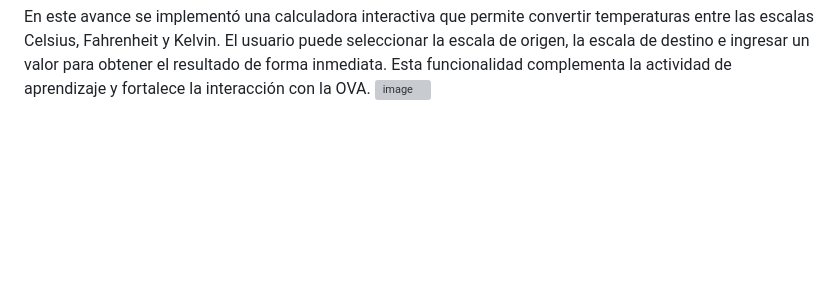
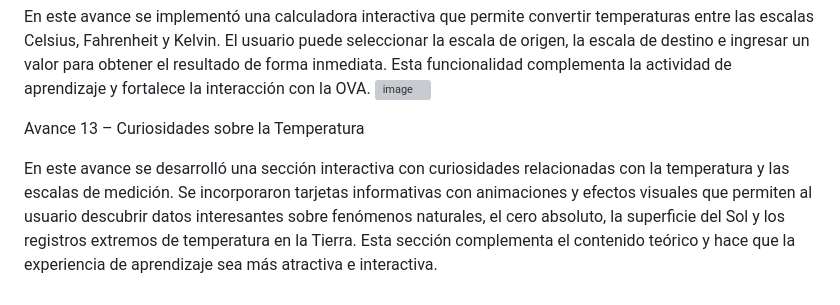
Before and after one commit to Avxla/Ova-Cambio-de-temperatura, a Markdown page: README.md, the part around the change. Drawn GitHub-style; blank space fills up the shorter version; grey boxes are pictures that could not be loaded.

Commit message:
Revise README with project advancements and details
Updated the README to include additional project advancements and functionalities related to temperature scales.

```diff
--- a/README.md
+++ b/README.md
@@ -150,3 +150,8 @@ Avance 12 – Calculadora de Conversión
 
 En este avance se implementó una calculadora interactiva que permite convertir temperaturas entre las escalas Celsius, Fahrenheit y Kelvin. El usuario puede seleccionar la escala de origen, la escala de destino e ingresar un valor para obtener el resultado de forma inmediata. Esta funcionalidad complementa la actividad de aprendizaje y fortalece la interacción con la OVA.
 <img width="1598" height="888" alt="image" src="https://github.com/user-attachments/assets/747a75a9-c26c-484a-9728-0e4ed62e9852" />
+
+
+Avance 13 – Curiosidades sobre la Temperatura
+
+En este avance se desarrolló una sección interactiva con curiosidades relacionadas con la temperatura y las escalas de medición. Se incorporaron tarjetas informativas con animaciones y efectos visuales que permiten al usuario descubrir datos interesantes sobre fenómenos naturales, el cero absoluto, la superficie del Sol y los registros extremos de temperatura en la Tierra. Esta sección complementa el contenido teórico y hace que la experiencia de aprendizaje sea más atractiva e interactiva.
```
